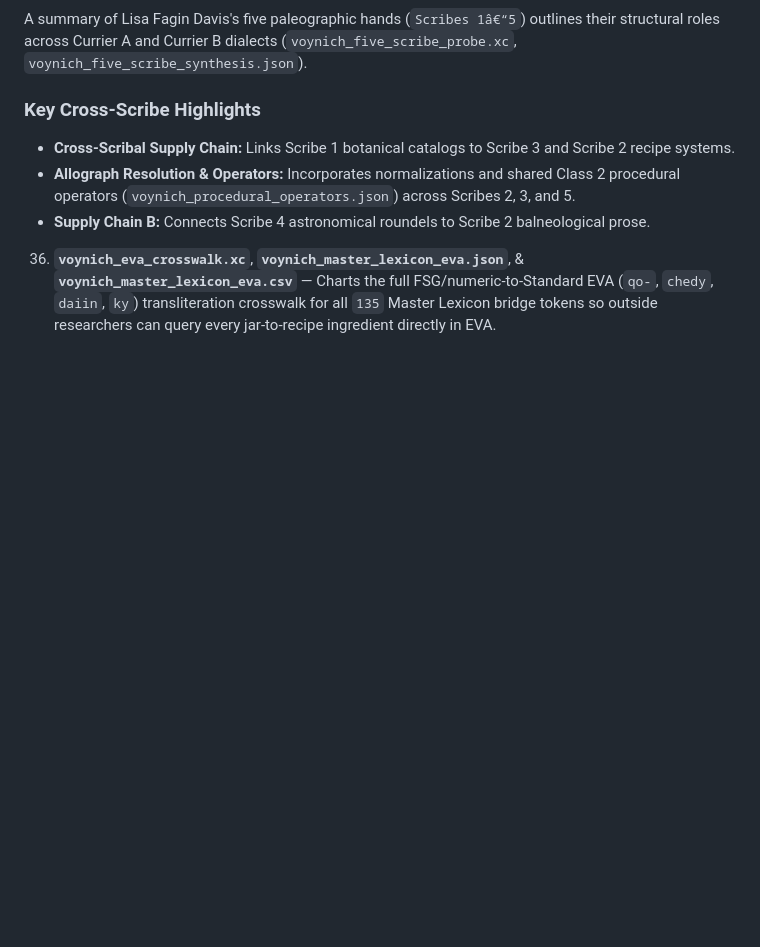
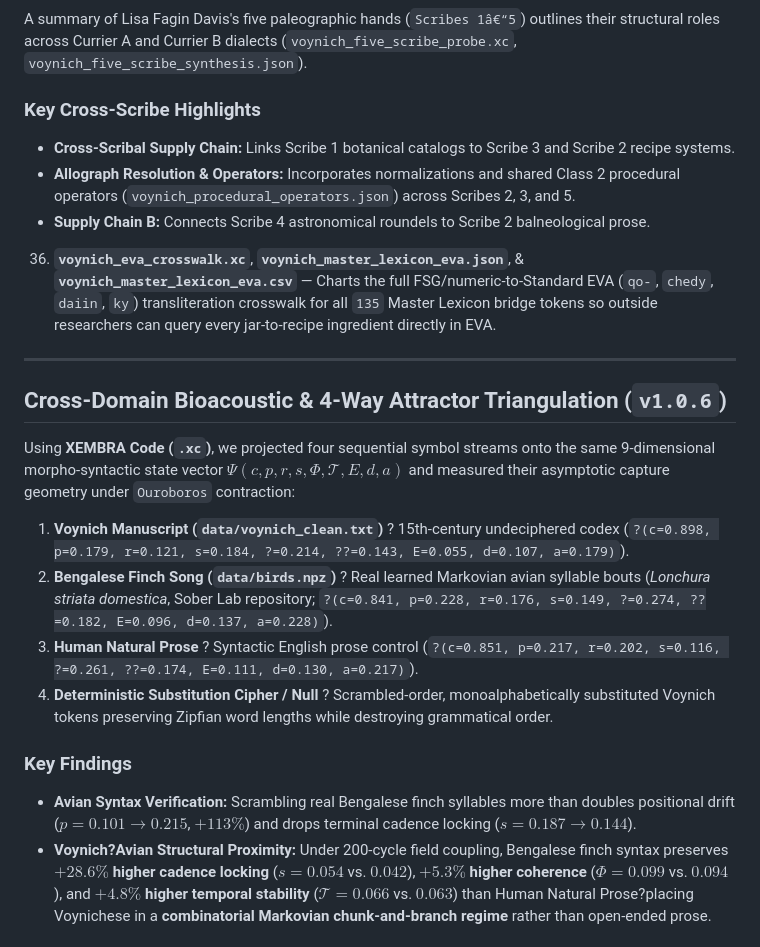
Before and after one commit to probablyapigeon/voynich_xc, a Markdown page: README.md, the part around one of its changes. GitHub-like rendering; blank space fills up the shorter version.

Commit message:
Update README with cross-domain bioacoustic & 4-way attractor findings + 3D graphs

```diff
--- a/README.md
+++ b/README.md
@@ -129,3 +129,19 @@ A summary of Lisa Fagin Davis's five paleographic hands (`Scribes 1â€“5`) o
 * **Allograph Resolution & Operators:** Incorporates normalizations and shared Class 2 procedural operators (`voynich_procedural_operators.json`) across Scribes 2, 3, and 5.
 * **Supply Chain B:** Connects Scribe 4 astronomical roundels to Scribe 2 balneological prose.
 36. **`voynich_eva_crosswalk.xc`**, **`voynich_master_lexicon_eva.json`**, & **`voynich_master_lexicon_eva.csv`** — Charts the full FSG/numeric-to-Standard EVA (`qo-`, `chedy`, `daiin`, `ky`) transliteration crosswalk for all `135` Master Lexicon bridge tokens so outside researchers can query every jar-to-recipe ingredient directly in EVA.
+
+---
+
+## Cross-Domain Bioacoustic & 4-Way Attractor Triangulation (`v1.0.6`)
+
+Using **XEMBRA Code (`.xc`)**, we projected four sequential symbol streams onto the same 9-dimensional morpho-syntactic state vector $\Psi(c, p, r, s, \Phi, \mathcal{T}, E, d, a)$ and measured their asymptotic capture geometry under `Ouroboros` contraction:
+
+1. **Voynich Manuscript (`data/voynich_clean.txt`)** ? 15th-century undeciphered codex (`?(c=0.898, p=0.179, r=0.121, s=0.184, ?=0.214, ??=0.143, E=0.055, d=0.107, a=0.179)`).
+2. **Bengalese Finch Song (`data/birds.npz`)** ? Real learned Markovian avian syllable bouts (*Lonchura striata domestica*, Sober Lab repository; `?(c=0.841, p=0.228, r=0.176, s=0.149, ?=0.274, ??=0.182, E=0.096, d=0.137, a=0.228)`).
+3. **Human Natural Prose** ? Syntactic English prose control (`?(c=0.851, p=0.217, r=0.202, s=0.116, ?=0.261, ??=0.174, E=0.111, d=0.130, a=0.217)`).
+4. **Deterministic Substitution Cipher / Null** ? Scrambled-order, monoalphabetically substituted Voynich tokens preserving Zipfian word lengths while destroying grammatical order.
+
+### Key Findings
+* **Avian Syntax Verification:** Scrambling real Bengalese finch syllables more than doubles positional drift ($p = 0.101 \rightarrow 0.215$, $+113\%$) and drops terminal cadence locking ($s = 0.187 \rightarrow 0.144$).
+* **Voynich?Avian Structural Proximity:** Under 200-cycle field coupling, Bengalese finch syntax preserves **$+28.6\%$ higher cadence locking** ($s = 0.054$ vs. $0.042$), **$+5.3\%$ higher coherence** ($\Phi = 0.099$ vs. $0.094$), and **$+4.8\%$ higher temporal stability** ($\mathcal{T} = 0.066$ vs. $0.063$) than Human Natural Prose?placing Voynichese in a **combinatorial Markovian chunk-and-branch regime** rather than open-ended prose.
+
```
Also changed, not shown: other parts of README.md (+5 -0 lines), voynich_200step_curves_3d.png (added), voynich_4way_attractors_3d.png (added), voynich_avian_human_3d.png (added), voynich_t0_to_t10_micro_3d.png (added), 9 other files.
